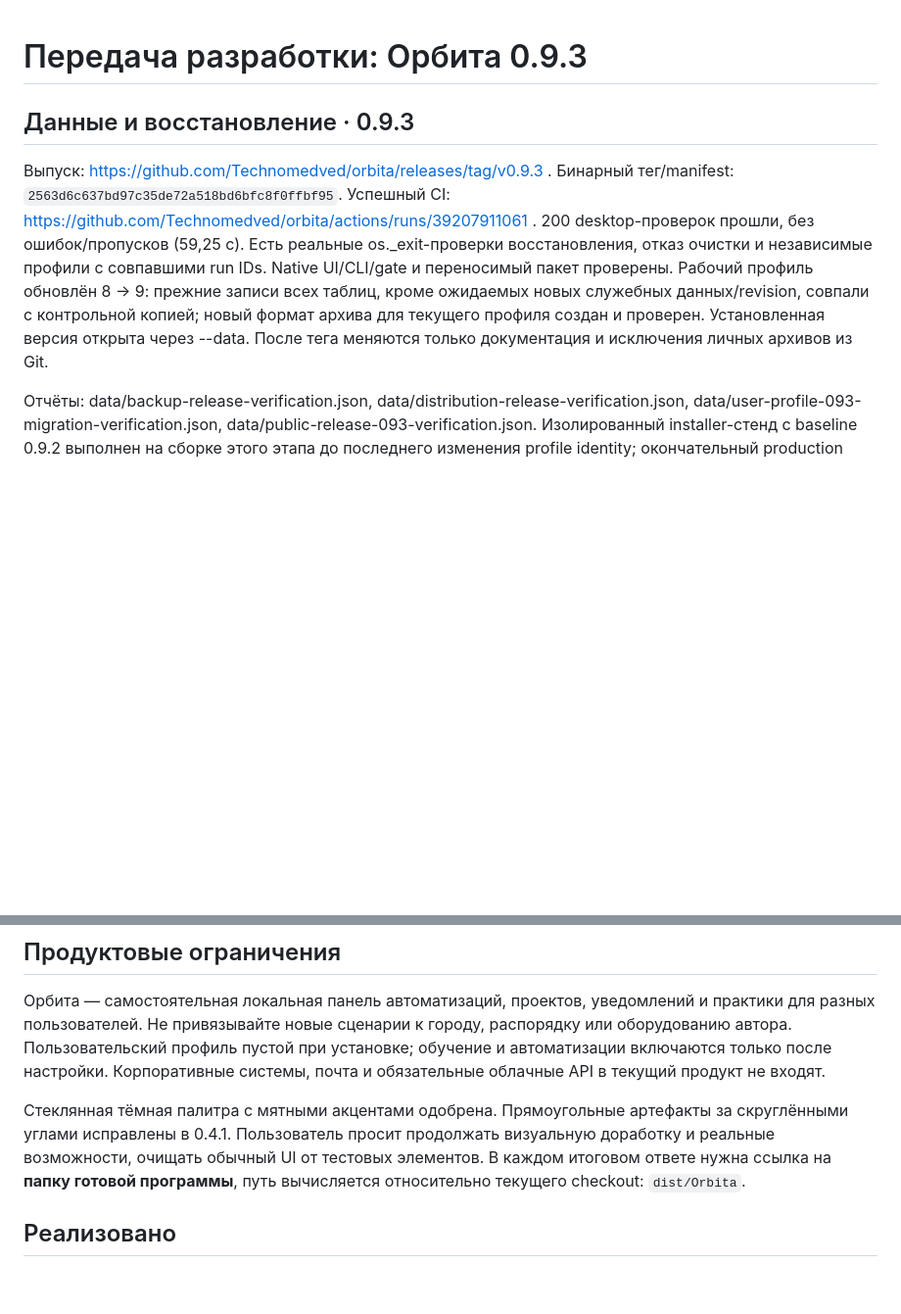
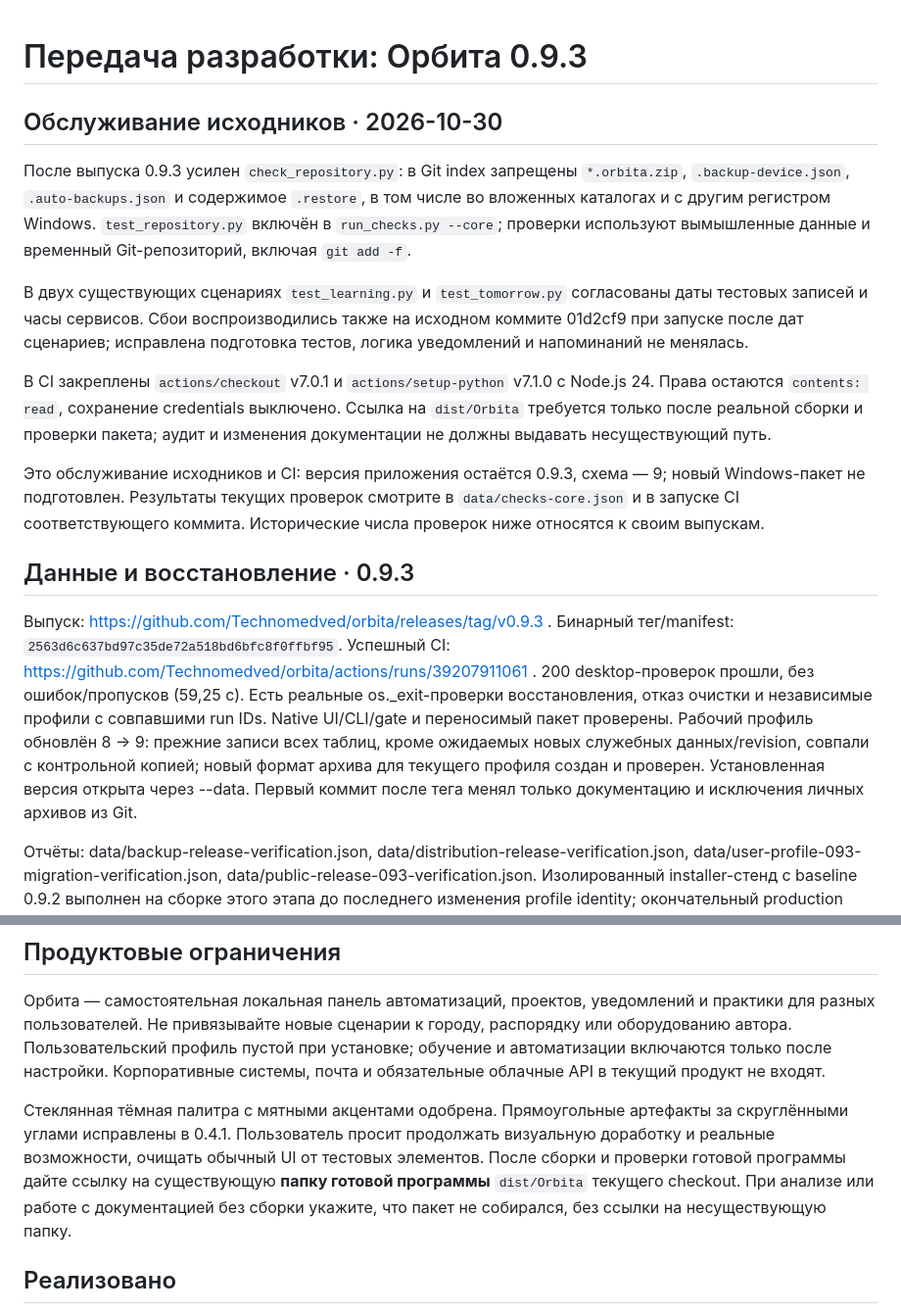
Before and after one commit to Technomedved/orbita, a Markdown page: docs/HANDOFF.md, 2 parts joined by grey strips. Shown at 98% size. GitHub-like rendering; blank space fills up the shorter version.

Commit message:
Document repository maintenance and verified build boundaries
Document backup artifact checks, regression coverage, CI action updates, and fixed-date test corrections. Keep release and package claims tied to actual verified builds.

```diff
--- a/docs/HANDOFF.md
+++ b/docs/HANDOFF.md
@@ -1,4 +1,27 @@
 # Передача разработки: Орбита 0.9.3
+
+## Обслуживание исходников · 2026-10-30
+
+После выпуска 0.9.3 усилен `check_repository.py`: в Git index запрещены
+`*.orbita.zip`, `.backup-device.json`, `.auto-backups.json` и содержимое
+`.restore`, в том числе во вложенных каталогах и с другим регистром Windows.
+`test_repository.py` включён в `run_checks.py --core`; проверки используют
+вымышленные данные и временный Git-репозиторий, включая `git add -f`.
+
+В двух существующих сценариях `test_learning.py` и `test_tomorrow.py`
+согласованы даты тестовых записей и часы сервисов. Сбои воспроизводились
+также на исходном коммите 01d2cf9 при запуске после дат сценариев;
+исправлена подготовка тестов, логика уведомлений и напоминаний не менялась.
+
+В CI закреплены `actions/checkout` v7.0.1 и `actions/setup-python` v7.1.0
+с Node.js 24. Права остаются `contents: read`, сохранение credentials выключено.
+Ссылка на `dist/Orbita` требуется только после реальной сборки и проверки
+пакета; аудит и изменения документации не должны выдавать несуществующий путь.
+
+Это обслуживание исходников и CI: версия приложения остаётся 0.9.3,
+схема — 9; новый Windows-пакет не подготовлен. Результаты текущих проверок
+смотрите в `data/checks-core.json` и в запуске CI соответствующего коммита.
+Исторические числа проверок ниже относятся к своим выпускам.
 
 ## Данные и восстановление · 0.9.3
 
@@ -11,7 +34,7 @@ os._exit-проверки восстановления, отказ очистк
 профиль обновлён 8 → 9: прежние записи всех таблиц, кроме ожидаемых новых
 служебных данных/revision, совпали с контрольной копией; новый формат архива
 для текущего профиля создан и проверен. Установленная версия открыта через --data.
-После тега меняются только документация и исключения личных архивов из Git.
+Первый коммит после тега менял только документацию и исключения личных архивов из Git.
 
 Отчёты: data/backup-release-verification.json,
 data/distribution-release-verification.json,
@@ -123,7 +146,7 @@ data/checks-backup.log, data/checks-data-ui.log и отчёты exe/устано
 
 Орбита — самостоятельная локальная панель автоматизаций, проектов, уведомлений и практики для разных пользователей. Не привязывайте новые сценарии к городу, распорядку или оборудованию автора. Пользовательский профиль пустой при установке; обучение и автоматизации включаются только после настройки. Корпоративные системы, почта и обязательные облачные API в текущий продукт не входят.
 
-Стеклянная тёмная палитра с мятными акцентами одобрена. Прямоугольные артефакты за скруглёнными углами исправлены в 0.4.1. Пользователь просит продолжать визуальную доработку и реальные возможности, очищать обычный UI от тестовых элементов. В каждом итоговом ответе нужна ссылка на **папку готовой программы**, путь вычисляется относительно текущего checkout: `dist/Orbita`.
+Стеклянная тёмная палитра с мятными акцентами одобрена. Прямоугольные артефакты за скруглёнными углами исправлены в 0.4.1. Пользователь просит продолжать визуальную доработку и реальные возможности, очищать обычный UI от тестовых элементов. После сборки и проверки готовой программы дайте ссылку на существующую **папку готовой программы** `dist/Orbita` текущего checkout. При анализе или работе с документацией без сборки укажите, что пакет не собирался, без ссылки на несуществующую папку.
 
 ## Реализовано
 
```
Also changed, not shown: docs/CHANGELOG.md (+9 -0 lines), docs/GITHUB.md (+4 -0 lines).
